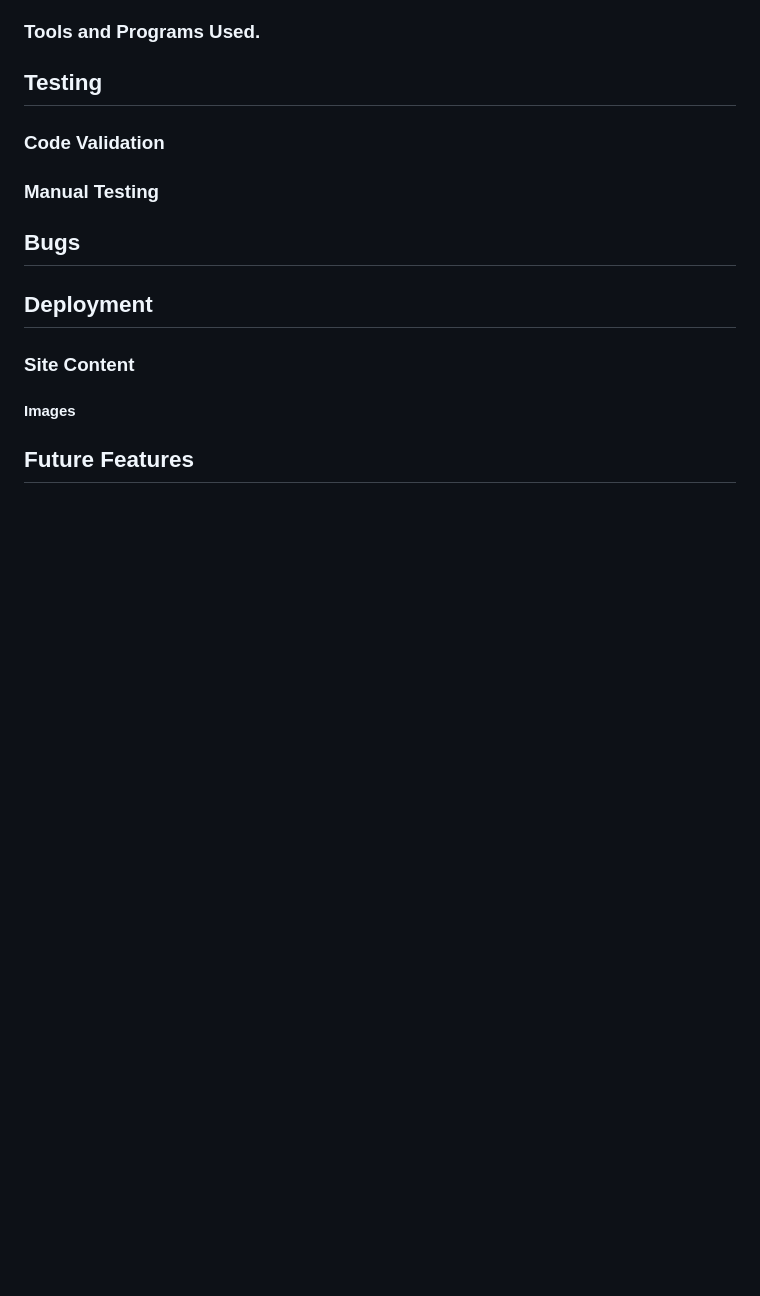
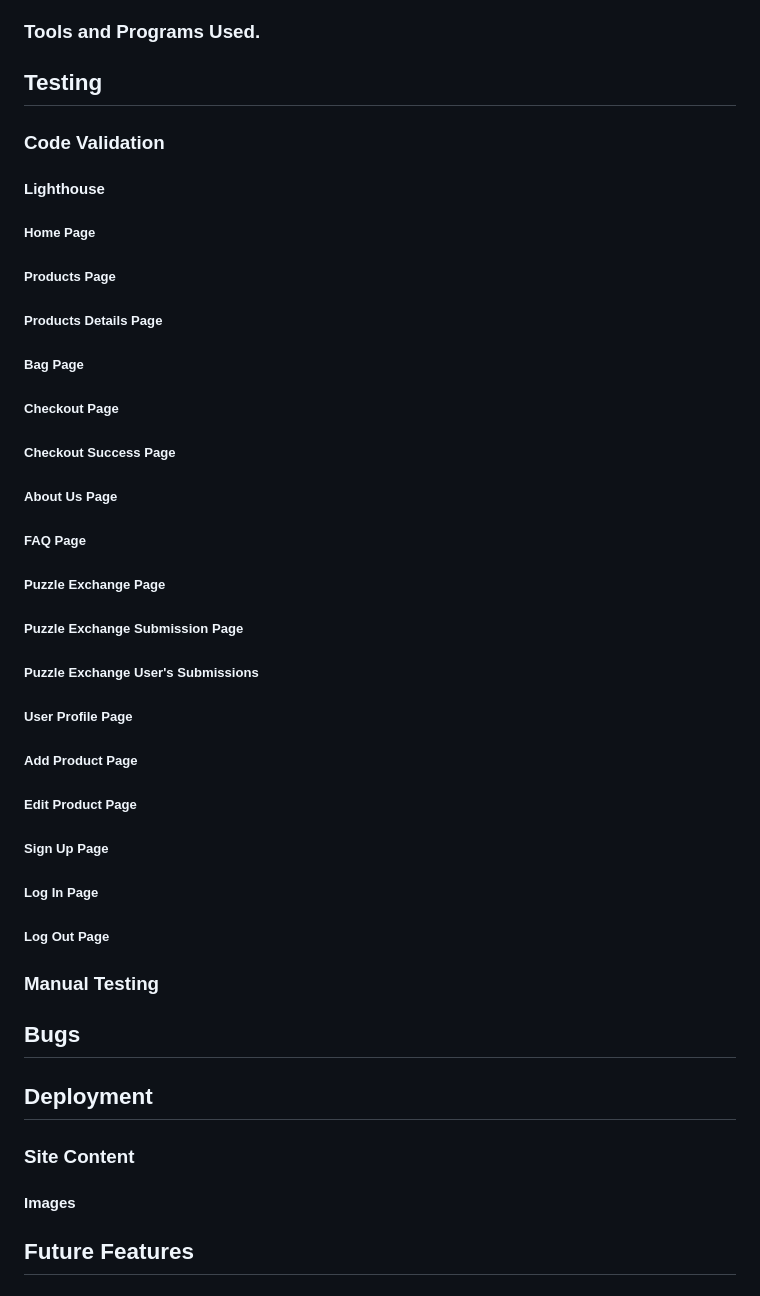
Before and after one commit to ZoeMacf/perfect-fit, a Markdown page: README.md, the part around the change. Rendered like a GitHub page; blank space fills up the shorter version.

Commit message:
add headings for code validation

```diff
--- a/README.md
+++ b/README.md
@@ -284,6 +284,42 @@ This Epic was designed to keep track of what needed to be done for the README.
 
 ### Code Validation
 
+#### Lighthouse
+
+##### Home Page
+
+##### Products Page
+
+##### Products Details Page
+
+##### Bag Page
+
+##### Checkout Page
+
+##### Checkout Success Page
+
+##### About Us Page
+
+##### FAQ Page
+
+##### Puzzle Exchange Page
+
+##### Puzzle Exchange Submission Page
+
+##### Puzzle Exchange User's Submissions
+
+##### User Profile Page
+
+##### Add Product Page
+
+##### Edit Product Page
+
+##### Sign Up Page
+
+##### Log In Page
+
+##### Log Out Page
+
 ### Manual Testing
 
 ## Bugs
```
